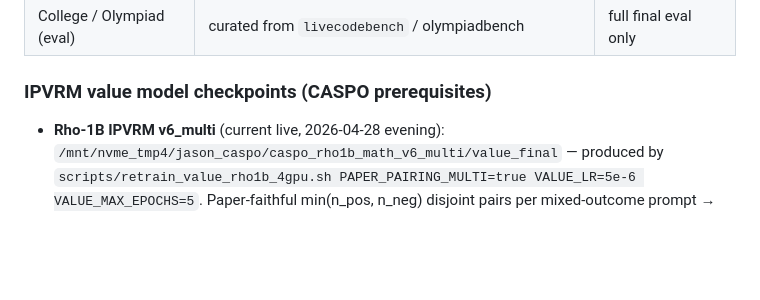
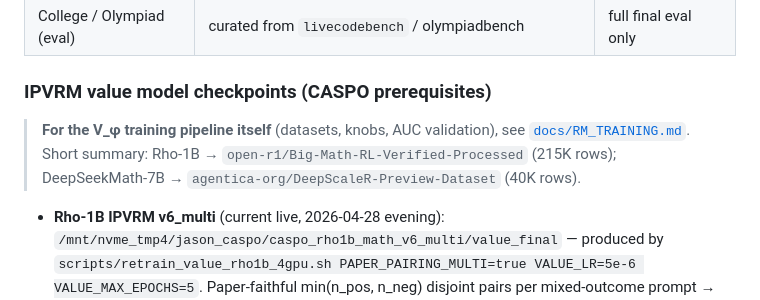
Before and after one commit to jasont314/CASPO, a Markdown page: docs/INFRA_SETUP.md, the part around the change. GitHub-like rendering; blank space fills up the shorter version.

```diff
--- a/docs/INFRA_SETUP.md
+++ b/docs/INFRA_SETUP.md
@@ -247,6 +247,13 @@ export MKL_NUM_THREADS=4
 
 ### IPVRM value model checkpoints (CASPO prerequisites)
 
+> **For the V_φ training pipeline itself** (datasets, knobs, AUC
+> validation), see [`docs/RM_TRAINING.md`](RM_TRAINING.md). Short
+> summary: Rho-1B → `open-r1/Big-Math-RL-Verified-Processed` (215K
+> rows); DeepSeekMath-7B → `agentica-org/DeepScaleR-Preview-Dataset`
+> (40K rows).
+
+
 * **Rho-1B IPVRM v6_multi** (current live, 2026-04-28 evening):
   `/mnt/nvme_tmp4/jason_caspo/caspo_rho1b_math_v6_multi/value_final` —
   produced by `scripts/retrain_value_rho1b_4gpu.sh PAPER_PAIRING_MULTI=true
```
Also changed, not shown: docs/RM_TRAINING.md (added, +223 -0 lines).
